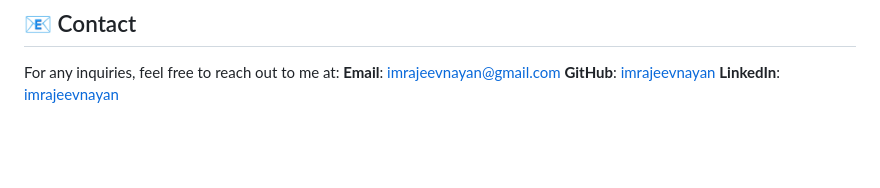
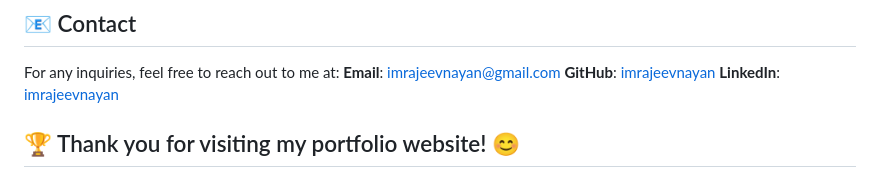
Before and after one commit to imrajeevnayan/Portfolio-Website, a Markdown page: README.md, the part around the change. GitHub-like rendering; blank space fills up the shorter version.

```diff
--- a/README.md
+++ b/README.md
@@ -122,3 +122,4 @@ For any inquiries, feel free to reach out to me at:
 **Email**: [imrajeevnayan@gmail.com](mailto:imrajeevnayan@gmail.com)
 **GitHub**: [imrajeevnayan](https://github.com/imrajeevnayan)
 **LinkedIn**: [imrajeevnayan](https://www.linkedin.com/in/imrajeevnayan/)
+## 🏆 Thank you for visiting my portfolio website! 😊
```
